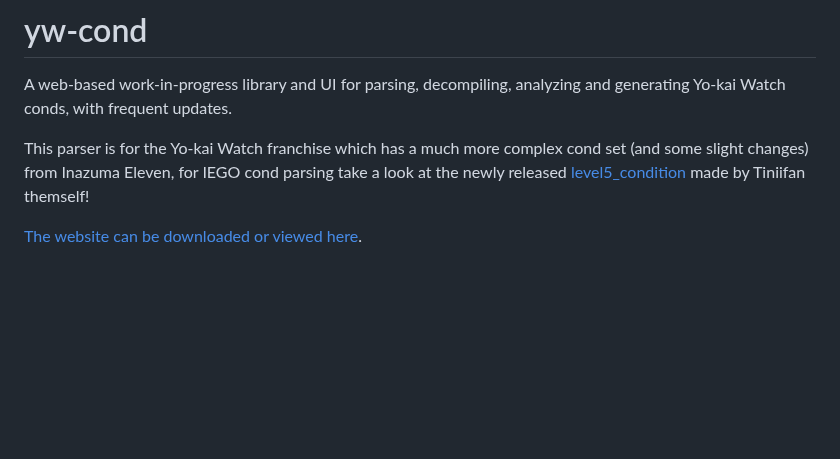
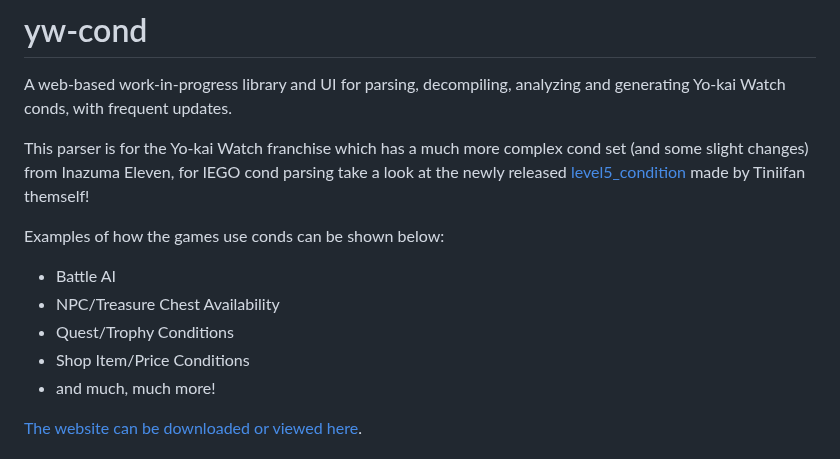
Before and after one commit to n123git/yw-cond, a Markdown page: README.md, the part around the change. Drawn GitHub-style; blank space fills up the shorter version.

```diff
--- a/README.md
+++ b/README.md
@@ -2,6 +2,13 @@
 A web-based work-in-progress library and UI for parsing, decompiling, analyzing and generating Yo-kai Watch conds, with frequent updates.
 
 This parser is for the Yo-kai Watch franchise which has a much more complex cond set (and some slight changes) from Inazuma Eleven, for IEGO cond parsing take a look at the newly released [level5_condition](https://github.com/Tiniifan/level5_condition/) made by Tiniifan themself!
+
+Examples of how the games use conds can be shown below:
+* Battle AI
+* NPC/Treasure Chest Availability
+* Quest/Trophy Conditions
+* Shop Item/Price Conditions
+* and much, much more!
 
 
 [The website can be downloaded or viewed here](https://n123git.github.io/yw-cond).
```
